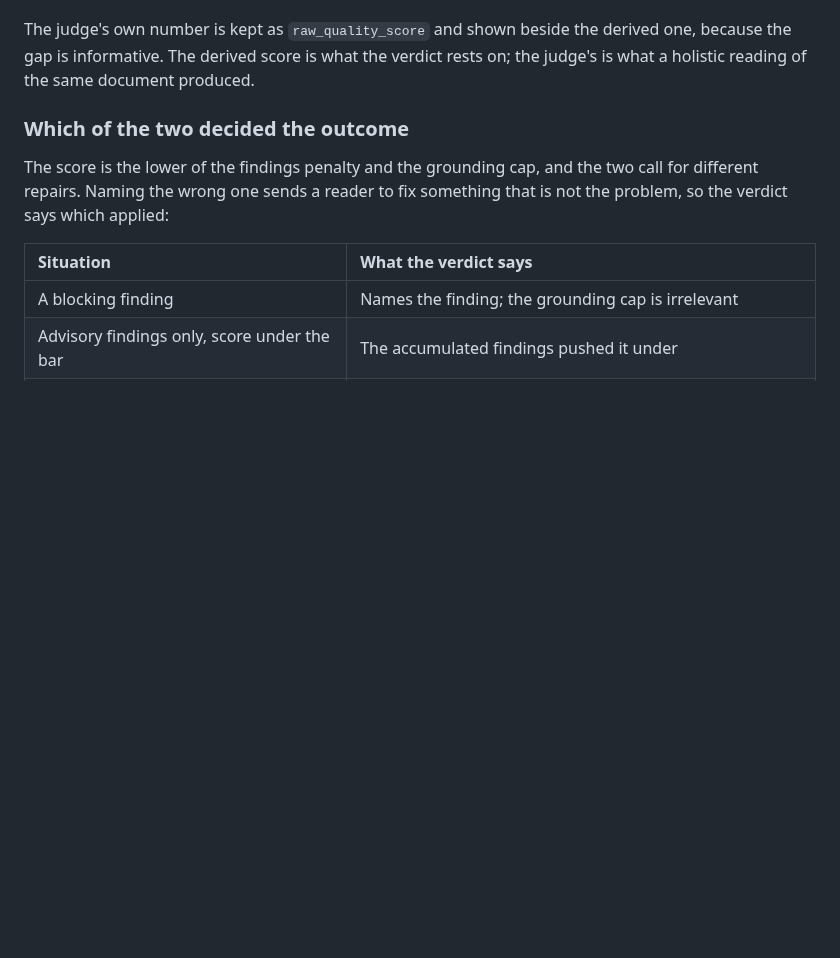
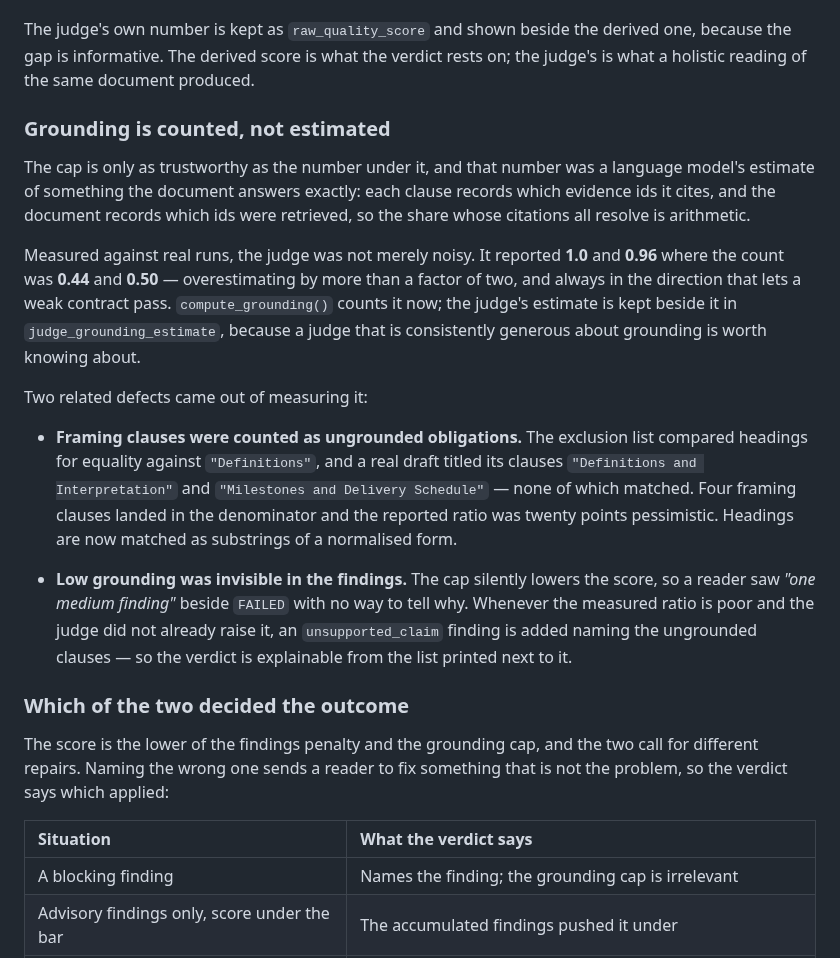
Before and after one commit to SergeyGer/SOWSprint.ai, a Markdown page: docs/wiki/Quality-Assurance.md, the part around the change. Rendered like a GitHub page; blank space fills up the shorter version.

```diff
--- a/docs/wiki/Quality-Assurance.md
+++ b/docs/wiki/Quality-Assurance.md
@@ -99,6 +99,33 @@ The judge's own number is kept as `raw_quality_score` and shown beside the deriv
 because the gap is informative. The derived score is what the verdict rests on; the judge's
 is what a holistic reading of the same document produced.
 
+### Grounding is counted, not estimated
+
+The cap is only as trustworthy as the number under it, and that number was a language
+model's estimate of something the document answers exactly: each clause records which
+evidence ids it cites, and the document records which ids were retrieved, so the share
+whose citations all resolve is arithmetic.
+
+Measured against real runs, the judge was not merely noisy. It reported **1.0** and **0.96**
+where the count was **0.44** and **0.50** — overestimating by more than a factor of two, and
+always in the direction that lets a weak contract pass. `compute_grounding()` counts it now;
+the judge's estimate is kept beside it in `judge_grounding_estimate`, because a judge that is
+consistently generous about grounding is worth knowing about.
+
+Two related defects came out of measuring it:
+
+* **Framing clauses were counted as ungrounded obligations.** The exclusion list compared
+  headings for equality against `"Definitions"`, and a real draft titled its clauses
+  `"Definitions and Interpretation"` and `"Milestones and Delivery Schedule"` — none of which
+  matched. Four framing clauses landed in the denominator and the reported ratio was twenty
+  points pessimistic. Headings are now matched as substrings of a normalised form.
+
+* **Low grounding was invisible in the findings.** The cap silently lowers the score, so a
+  reader saw *"one medium finding"* beside `FAILED` with no way to tell why. Whenever the
+  measured ratio is poor and the judge did not already raise it, an `unsupported_claim`
+  finding is added naming the ungrounded clauses — so the verdict is explainable from the
+  list printed next to it.
+
 ### Which of the two decided the outcome
 
 The score is the lower of the findings penalty and the grounding cap, and the two call for
```
Also changed, not shown: README.md (+12 -4 lines), docs/media/jira-issues.png, docs/media/jira-timeline.png (added), docs/media/notion-page.png, 5 other files.
